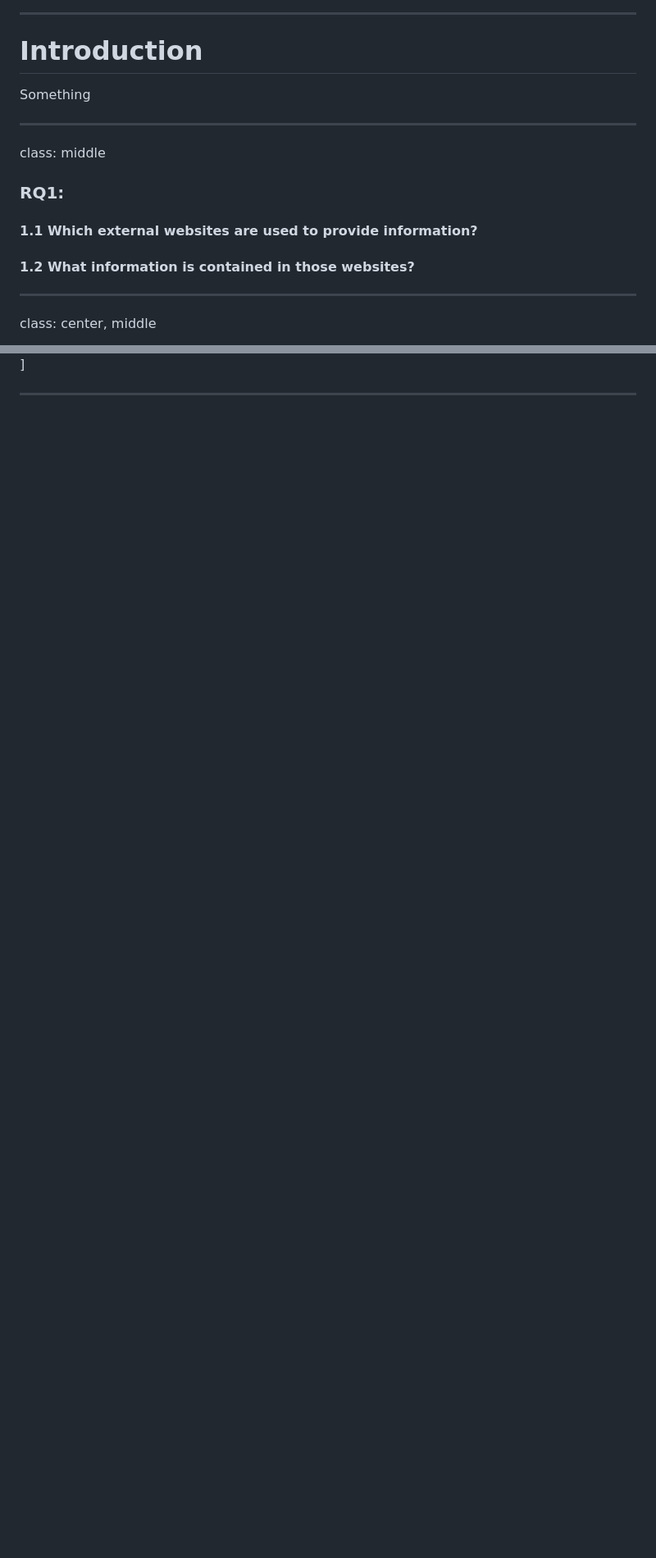
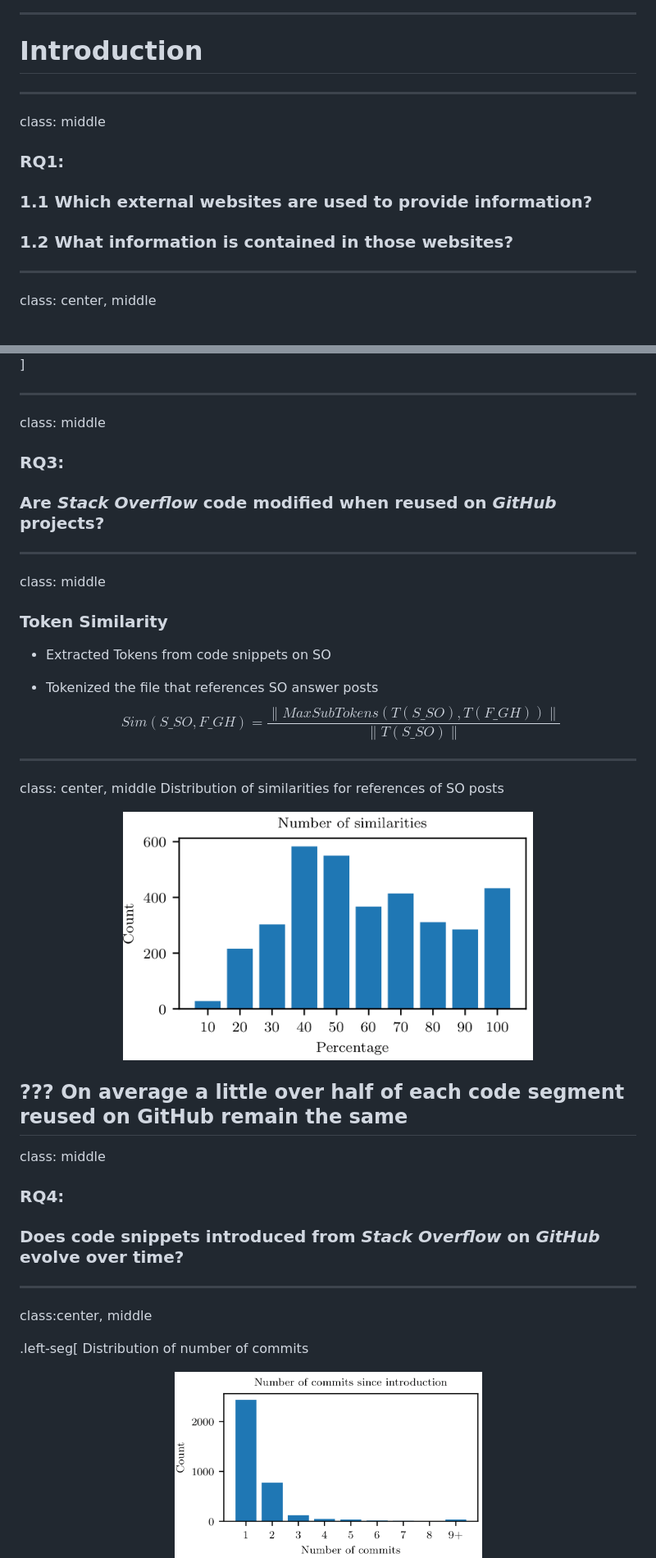
Before and after one commit to wz-presentation/wz-presentation.github.io, a Markdown page: cs846-ESE-Final/presentation.md, 2 parts joined by grey strips. Shown: that part at 82% size. Drawn GitHub-style; pictures changed too: cs846-ESE-Final/noc.png (added), cs846-ESE-Final/tksim.png (added); blank space fills up the shorter version.

```diff
--- a/cs846-ESE-Final/presentation.md
+++ b/cs846-ESE-Final/presentation.md
@@ -8,15 +8,13 @@ class: center,middle
 ---
 # Introduction
 
-Something
-
 ---
 class: middle
 
 ### RQ1:
-#### 1.1 Which external websites are used to provide information?
+### 1.1 Which external websites are used to provide information?
 
-#### 1.2 What information is contained in those websites?
+### 1.2 What information is contained in those websites?
 
 ---
 
@@ -128,5 +126,39 @@ Visualizing the k-means clustering on GH projects
 <center><img src='GHTsne4.png' width=425></center>
 ]
 
+---
+class: middle
+
+### RQ3:
+### Are *Stack Overflow* code modified when reused on *GitHub* projects?
 
 ---
+class: middle
+
+### Token Similarity
+
+- Extracted Tokens from code snippets on SO
+
+- Tokenized the file that references SO answer posts
+$$
+Sim(S\_{SO}, F\_{GH}) = \frac{\|MaxSubTokens(T(S\_{SO}), T(F\_{GH}))\|}{\|T(S\_{SO})\|}
+$$
+---
+class: center, middle
+Distribution of similarities for references of SO posts
+<center><img src='tksim.png' width=500></center>
+
+???
+On average a little over half of each code segment reused on GitHub remain the same
+---
+class: middle
+### RQ4:
+### Does code snippets introduced from *Stack Overflow* on *GitHub* evolve over time?
+
+---
+class:center, middle
+
+.left-seg[
+Distribution of number of commits
+<center><img src='noc.png' width=375></center>
+
```
Also changed, not shown: other parts of cs846-ESE-Final/presentation.md (+45 -2 lines), cs846-ESE-Final/ghsouc.png (added), cs846-ESE-Final/nocr.png (added), 1 other file.
